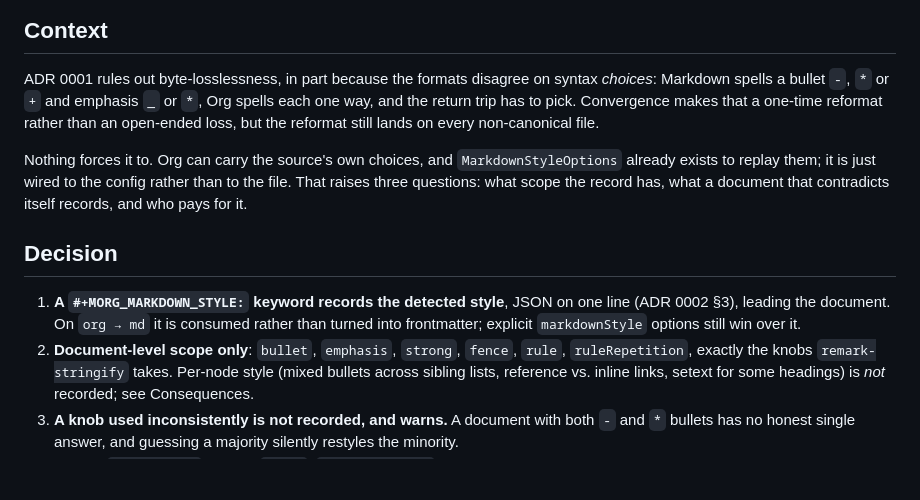
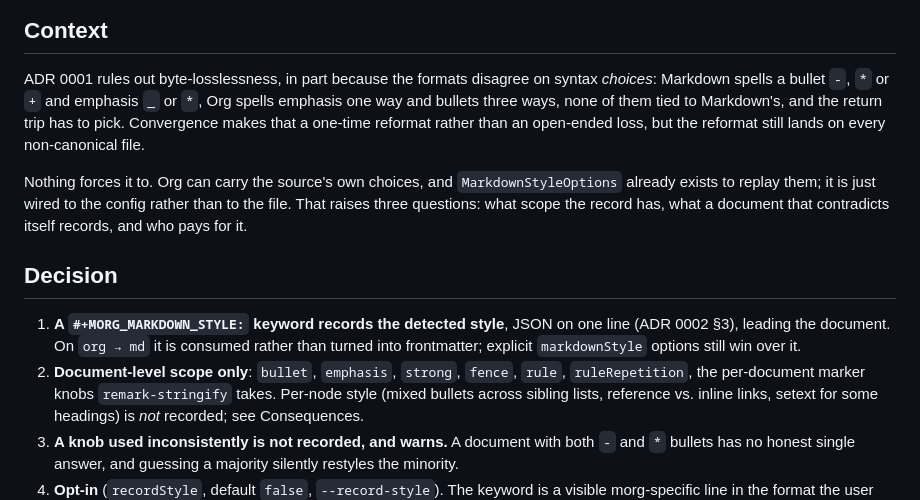
Before and after one commit to remigius42/morg, a Markdown page: docs/adr/0004-record-source-markdown-style.md, the part around the change. GitHub-like rendering; blank space fills up the shorter version.

Commit message:
docs(adr): correct Org's bullet spellings and remark-stringify's knobs in ADR 0004

```diff
--- a/docs/adr/0004-record-source-markdown-style.md
+++ b/docs/adr/0004-record-source-markdown-style.md
@@ -8,10 +8,10 @@ Accepted (2026-09-19)
 
 ADR 0001 rules out byte-losslessness, in part because the formats
 disagree on syntax _choices_: Markdown spells a bullet `-`, `*` or `+`
-and emphasis `_` or `*`, Org spells each one way, and the return trip
-has to pick. Convergence makes that a one-time reformat rather than an
-open-ended loss, but the reformat still lands on every non-canonical
-file.
+and emphasis `_` or `*`, Org spells emphasis one way and bullets three
+ways, none of them tied to Markdown's, and the return trip has to pick.
+Convergence makes that a one-time reformat rather than an open-ended
+loss, but the reformat still lands on every non-canonical file.
 
 Nothing forces it to. Org can carry the source's own choices, and
 `MarkdownStyleOptions` already exists to replay them; it is just wired
@@ -26,7 +26,7 @@ and who pays for it.
    consumed rather than turned into frontmatter; explicit
    `markdownStyle` options still win over it.
 2. **Document-level scope only**: `bullet`, `emphasis`, `strong`,
-   `fence`, `rule`, `ruleRepetition`, exactly the knobs
+   `fence`, `rule`, `ruleRepetition`, the per-document marker knobs
    `remark-stringify` takes. Per-node style (mixed bullets across
    sibling lists, reference vs. inline links, setext for some headings)
    is _not_ recorded; see Consequences.
```
